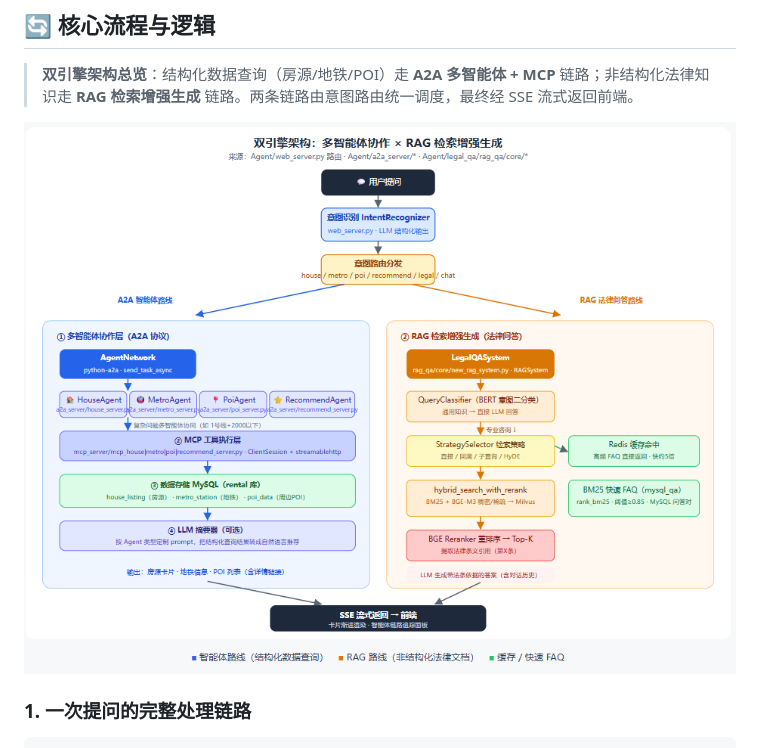
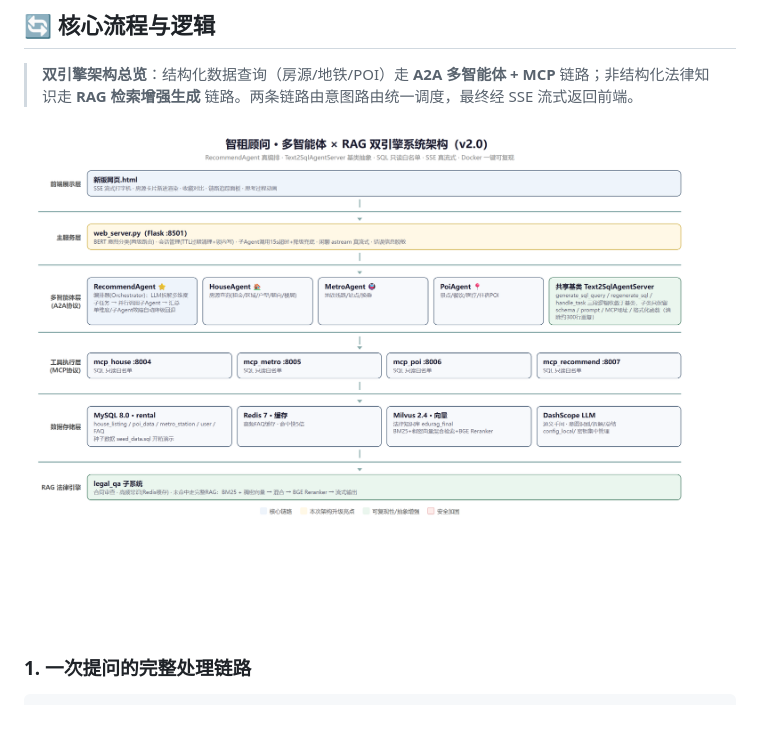
Before and after one commit to lucky-people/agent-rag, a Markdown page: README.md, the part around the change. Rendered like a GitHub page; pictures changed too: docs/images/双引擎架构v2.png (added); blank space fills up the shorter version.

Commit message:
docs: 新增双引擎架构v2图（编排器/基类抽象/安全加固/可复现性）

```diff
--- a/README.md
+++ b/README.md
@@ -67,7 +67,7 @@
 
 > **双引擎架构总览**：结构化数据查询（房源/地铁/POI）走 **A2A 多智能体 + MCP** 链路；非结构化法律知识走 **RAG 检索增强生成** 链路。两条链路由意图路由统一调度，最终经 SSE 流式返回前端。
 
-![双引擎架构：多智能体协作 × RAG 检索增强生成](docs/images/双引擎架构.png)
+![双引擎架构v2：多智能体编排 × RAG 检索增强生成（含编排器/基类抽象/安全加固/可复现性升级）](docs/images/双引擎架构v2.png)
 
 ### 1. 一次提问的完整处理链路
 
```
Also changed, not shown: 1 other file.
